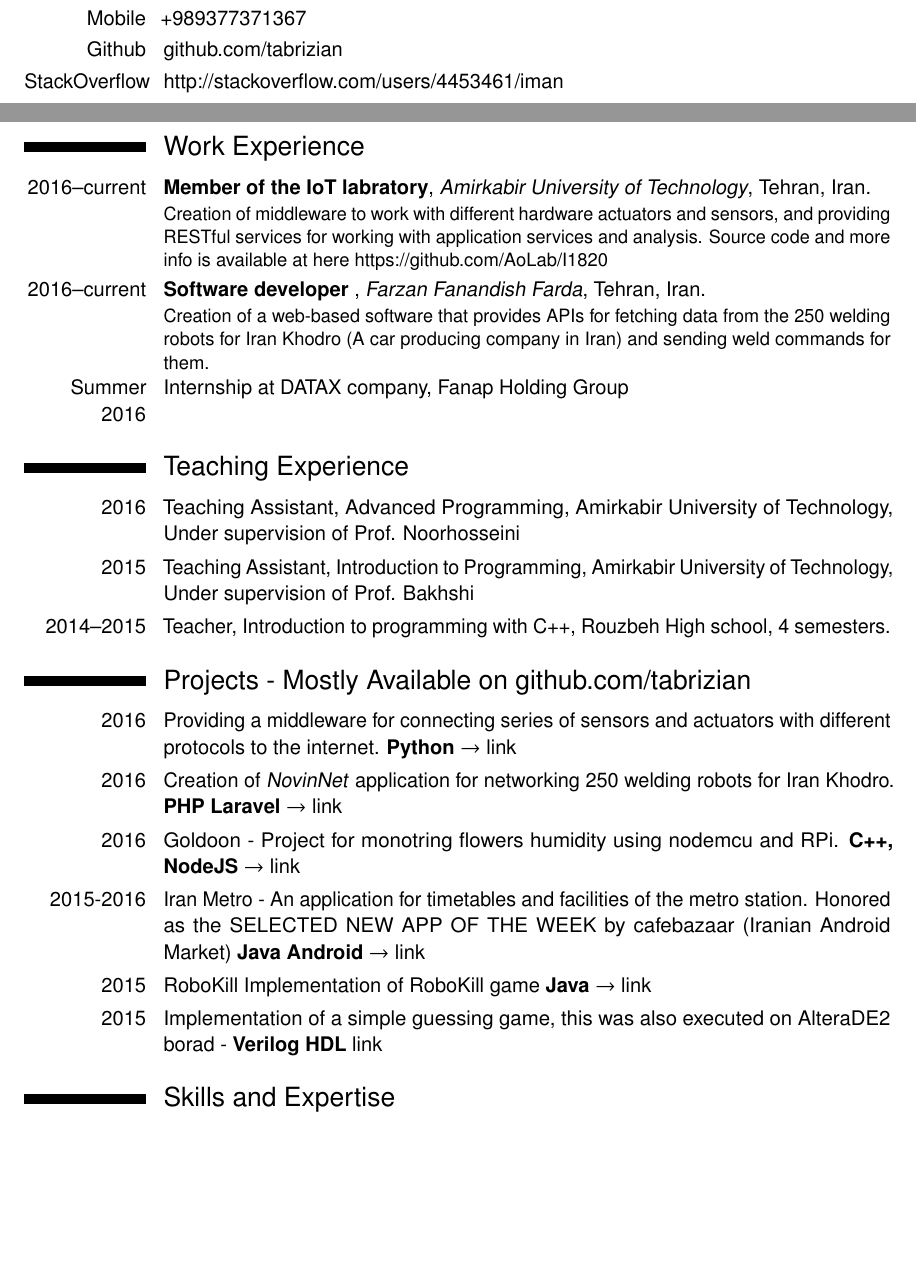
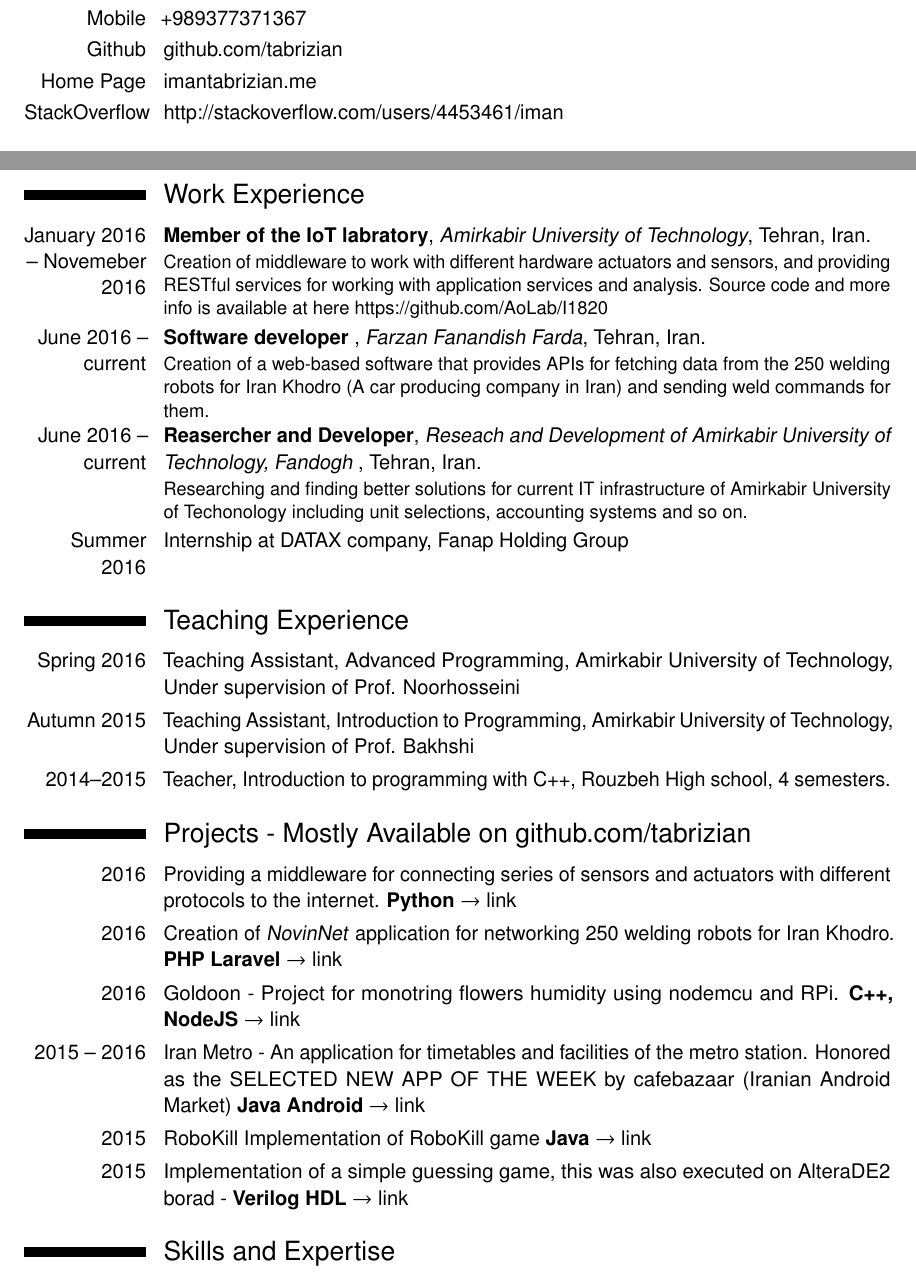
Before and after one commit to Tabrizian/tabrizian.github.io, a LaTeX CV (docs/CV/CV.tex): two parts of pages 1 and 2 of 3 before the commit and two parts of pages 1 and 2 of 4 after it, joined at a grey line, cut so that both start at the same text, the shorter picture padded with empty space. Compiled offline with pdfLaTeX.

Commit message:
Some minor improvements

```diff
--- a/docs/CV/CV.tex
+++ b/docs/CV/CV.tex
@@ -28,6 +28,7 @@
 
 \cvitem{Mobile}{+989377371367}
 \cvitem{Github}{\href{https://github.com/tabrizian}{github.com/tabrizian}}
+\cvitem{Home Page}{\href{https://imantabrizian.me}{imantabrizian.me}}
 \cvitem{StackOverflow}{\href{http://stackoverflow.com/users/4453461/iman}{http://stackoverflow.com/users/4453461/iman}}
 
 \section{Research Interests}
@@ -66,24 +67,30 @@
 \cventry{2016}{Presenter at 8th National Linux Festival}{Amirkabir University of Technology}{Tehran}{Iran}{}
 
 \section{Work Experience}
-\cventry{2016--current}{Member of the IoT labratory}{Amirkabir University of Technology}{Tehran}{Iran}{
+\cventry{January 2016 -- Novemeber 2016}{Member of the IoT labratory}{Amirkabir University of Technology}{Tehran}{Iran}{
 Creation of middleware to work with different hardware actuators and sensors,
 and providing RESTful services for working with application services and analysis.
 Source code and more info is available at here \href{https://github.com/AoLab/I1820}{https://github.com/AoLab/I1820}}
 
-\cventry{2016--current}{Software developer }{Farzan Fanandish Farda}{Tehran}{Iran}{
+\cventry{June 2016 -- current}{Software developer }{Farzan Fanandish Farda}{Tehran}{Iran}{
 Creation of a web-based software that provides APIs for fetching data from the
 250 welding robots for Iran Khodro (A car producing company in Iran) and sending
 weld commands for them.}
+
+\cventry{June 2016 -- current}{Reasercher and Developer}
+{Reseach and Development of Amirkabir University of Technology, Fandogh }
+{Tehran}{Iran}{ Researching and finding better solutions for current IT infrastructure
+of Amirkabir University of Techonology including unit selections,
+accounting systems and so on.}
 
 \cvitem{Summer 2016}{Internship at DATAX company, Fanap Holding Group}
 
 
 \section{ Teaching Experience}
-\cvitem{2016}{ Teaching Assistant, Advanced Programming,
+\cvitem{Spring 2016}{ Teaching Assistant, Advanced Programming,
     Amirkabir University of Technology, Under supervision of
     Prof. Noorhosseini}
-\cvitem{2015}{ Teaching Assistant, Introduction to Programming, Amirkabir
+\cvitem{Autumn 2015}{ Teaching Assistant, Introduction to Programming, Amirkabir
     University of Technology, Under supervision of Prof. Bakhshi}
 \cvitem{2014--2015}{ Teacher, Introduction to programming with C++,
     Rouzbeh High school, 4 semesters.}
@@ -102,7 +109,7 @@ weld commands for them.}
     and RPi. \textbf{C++, NodeJS} $\to$
     \href{https://github.com/tabrizian/Goldoon}{link}}
 
-\cvitem{2015-2016}{Iran Metro - An application for timetables and facilities
+\cvitem{2015 -- 2016}{Iran Metro - An application for timetables and facilities
     of the metro station. Honored as the SELECTED NEW APP OF THE WEEK by cafebazaar
     (Iranian Android Market) \textbf{Java Android} $\to$
     \href{http://cafebazaar.ir/app/ir.blog.chameco.iranmetro/?l=en}{link}}
```
Also changed, not shown: docs/CV/CV.pdf, docs/CV/CV.tex (2 more changed lines).
